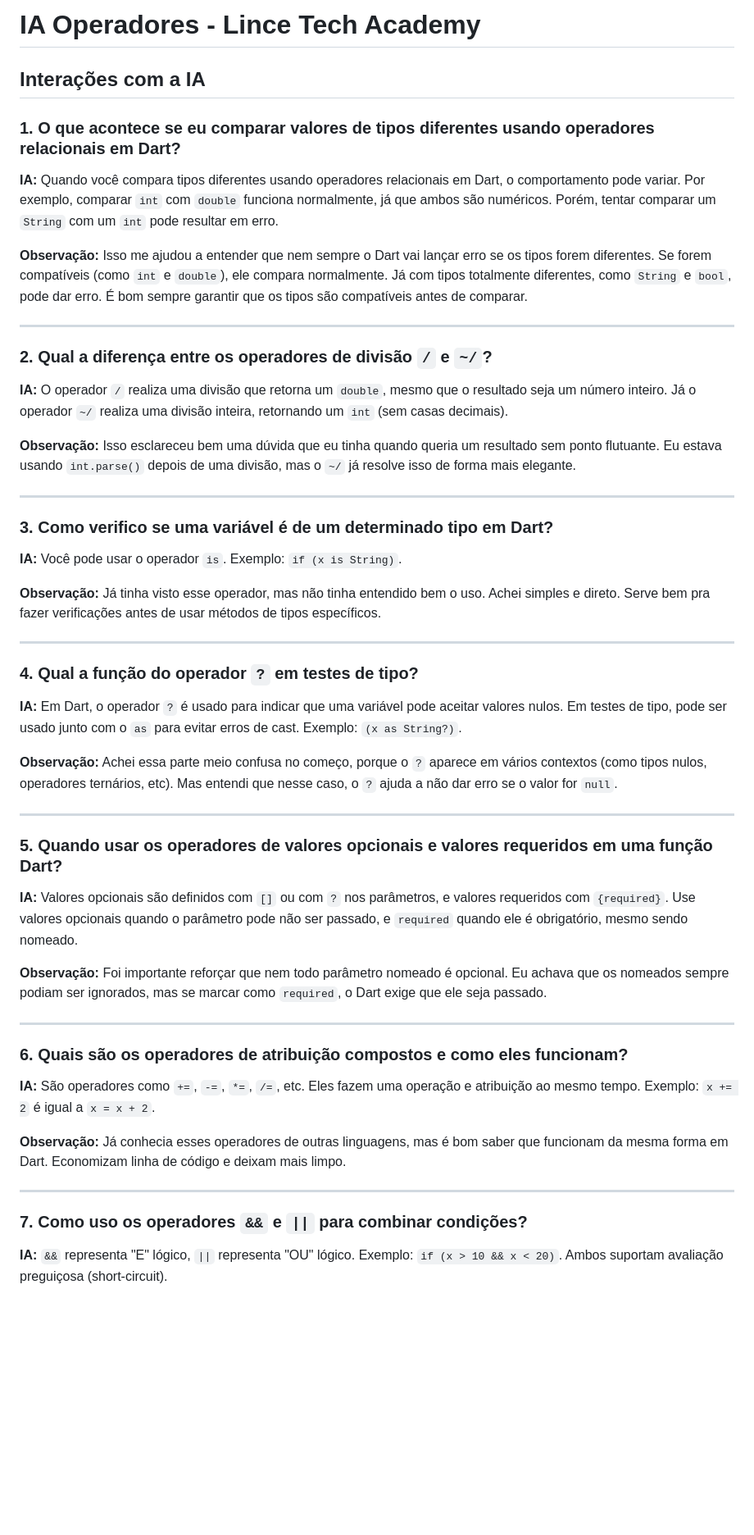
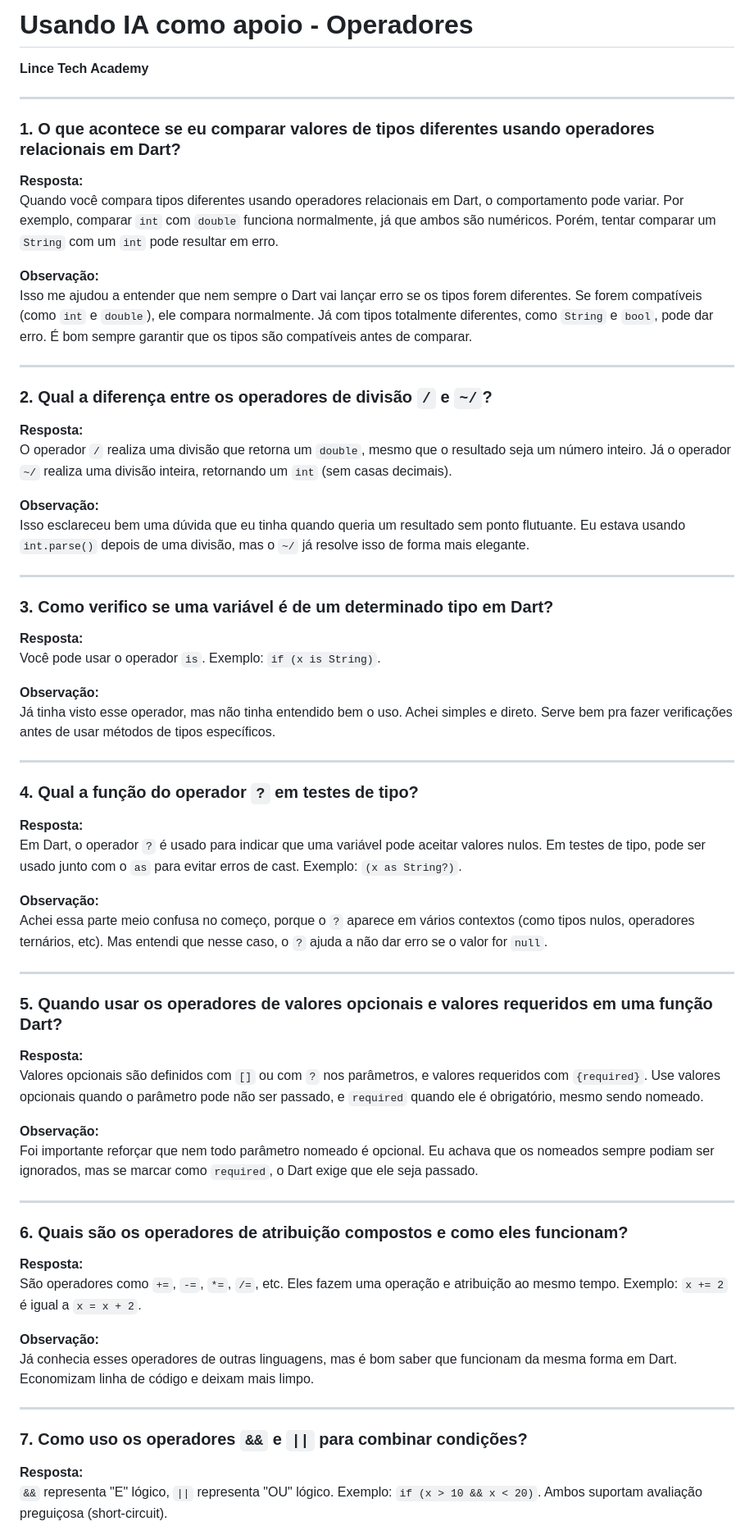
Before and after one commit to Reinertjg/LinceTechAcademy, a Markdown page: Formação Dart/ia_operadores.md, the part around the change printed below. Shown: that part at 82% size. GitHub-like rendering; blank space fills up the shorter version.

Commit message:
Corrigido atividade ia_operadores.md

```diff
--- a/Formação Dart/ia_operadores.md
+++ b/Formação Dart/ia_operadores.md
@@ -1,56 +1,70 @@
-# IA Operadores - Lince Tech Academy
+# Usando IA como apoio - Operadores
+**Lince Tech Academy**
 
-## Interações com a IA
+---
 
 ### 1. O que acontece se eu comparar valores de tipos diferentes usando operadores relacionais em Dart?
 
-**IA:** Quando você compara tipos diferentes usando operadores relacionais em Dart, o comportamento pode variar. Por exemplo, comparar `int` com `double` funciona normalmente, já que ambos são numéricos. Porém, tentar comparar um `String` com um `int` pode resultar em erro.
+**Resposta:**
+Quando você compara tipos diferentes usando operadores relacionais em Dart, o comportamento pode variar. Por exemplo, comparar `int` com `double` funciona normalmente, já que ambos são numéricos. Porém, tentar comparar um `String` com um `int` pode resultar em erro.
 
-**Observação:** Isso me ajudou a entender que nem sempre o Dart vai lançar erro se os tipos forem diferentes. Se forem compatíveis (como `int` e `double`), ele compara normalmente. Já com tipos totalmente diferentes, como `String` e `bool`, pode dar erro. É bom sempre garantir que os tipos são compatíveis antes de comparar.
+**Observação:**
+Isso me ajudou a entender que nem sempre o Dart vai lançar erro se os tipos forem diferentes. Se forem compatíveis (como `int` e `double`), ele compara normalmente. Já com tipos totalmente diferentes, como `String` e `bool`, pode dar erro. É bom sempre garantir que os tipos são compatíveis antes de comparar.
 
 ---
 
 ### 2. Qual a diferença entre os operadores de divisão `/` e `~/`?
 
-**IA:** O operador `/` realiza uma divisão que retorna um `double`, mesmo que o resultado seja um número inteiro. Já o operador `~/` realiza uma divisão inteira, retornando um `int` (sem casas decimais).
+**Resposta:**
+O operador `/` realiza uma divisão que retorna um `double`, mesmo que o resultado seja um número inteiro. Já o operador `~/` realiza uma divisão inteira, retornando um `int` (sem casas decimais).
 
-**Observação:** Isso esclareceu bem uma dúvida que eu tinha quando queria um resultado sem ponto flutuante. Eu estava usando `int.parse()` depois de uma divisão, mas o `~/` já resolve isso de forma mais elegante.
+**Observação:**
+Isso esclareceu bem uma dúvida que eu tinha quando queria um resultado sem ponto flutuante. Eu estava usando `int.parse()` depois de uma divisão, mas o `~/` já resolve isso de forma mais elegante.
 
 ---
 
 ### 3. Como verifico se uma variável é de um determinado tipo em Dart?
 
-**IA:** Você pode usar o operador `is`. Exemplo: `if (x is String)`.
+**Resposta:**
+Você pode usar o operador `is`. Exemplo: `if (x is String)`.
 
-**Observação:** Já tinha visto esse operador, mas não tinha entendido bem o uso. Achei simples e direto. Serve bem pra fazer verificações antes de usar métodos de tipos específicos.
+**Observação:**
+Já tinha visto esse operador, mas não tinha entendido bem o uso. Achei simples e direto. Serve bem pra fazer verificações antes de usar métodos de tipos específicos.
 
 ---
 
 ### 4. Qual a função do operador `?` em testes de tipo?
 
-**IA:** Em Dart, o operador `?` é usado para indicar que uma variável pode aceitar valores nulos. Em testes de tipo, pode ser usado junto com o `as` para evitar erros de cast. Exemplo: `(x as String?)`.
+**Resposta:**
+Em Dart, o operador `?` é usado para indicar que uma variável pode aceitar valores nulos. Em testes de tipo, pode ser usado junto com o `as` para evitar erros de cast. Exemplo: `(x as String?)`.
 
-**Observação:** Achei essa parte meio confusa no começo, porque o `?` aparece em vários contextos (como tipos nulos, operadores ternários, etc). Mas entendi que nesse caso, o `?` ajuda a não dar erro se o valor for `null`.
+**Observação:**
+Achei essa parte meio confusa no começo, porque o `?` aparece em vários contextos (como tipos nulos, operadores ternários, etc). Mas entendi que nesse caso, o `?` ajuda a não dar erro se o valor for `null`.
 
 ---
 
 ### 5. Quando usar os operadores de valores opcionais e valores requeridos em uma função Dart?
 
-**IA:** Valores opcionais são definidos com `[]` ou com `?` nos parâmetros, e valores requeridos com `{required}`. Use valores opcionais quando o parâmetro pode não ser passado, e `required` quando ele é obrigatório, mesmo sendo nomeado.
+**Resposta:**
+Valores opcionais são definidos com `[]` ou com `?` nos parâmetros, e valores requeridos com `{required}`. Use valores opcionais quando o parâmetro pode não ser passado, e `required` quando ele é obrigatório, mesmo sendo nomeado.
 
-**Observação:** Foi importante reforçar que nem todo parâmetro nomeado é opcional. Eu achava que os nomeados sempre podiam ser ignorados, mas se marcar como `required`, o Dart exige que ele seja passado.
+**Observação:**
+Foi importante reforçar que nem todo parâmetro nomeado é opcional. Eu achava que os nomeados sempre podiam ser ignorados, mas se marcar como `required`, o Dart exige que ele seja passado.
 
 ---
 
 ### 6. Quais são os operadores de atribuição compostos e como eles funcionam?
 
-**IA:** São operadores como `+=`, `-=`, `*=`, `/=`, etc. Eles fazem uma operação e atribuição ao mesmo tempo. Exemplo: `x += 2` é igual a `x = x + 2`.
+**Resposta:**
+São operadores como `+=`, `-=`, `*=`, `/=`, etc. Eles fazem uma operação e atribuição ao mesmo tempo. Exemplo: `x += 2` é igual a `x = x + 2`.
 
-**Observação:** Já conhecia esses operadores de outras linguagens, mas é bom saber que funcionam da mesma forma em Dart. Economizam linha de código e deixam mais limpo.
+**Observação:**
+Já conhecia esses operadores de outras linguagens, mas é bom saber que funcionam da mesma forma em Dart. Economizam linha de código e deixam mais limpo.
 
 ---
 
 ### 7. Como uso os operadores `&&` e `||` para combinar condições?
 
-**IA:** `&&` representa "E" lógico, `||` representa "OU" lógico. Exemplo: `if (x > 10 && x < 20)`. Ambos suportam avaliação preguiçosa (short-circuit).
+**Resposta:**
+`&&` representa "E" lógico, `||` representa "OU" lógico. Exemplo: `if (x > 10 && x < 20)`. Ambos suportam avaliação preguiçosa (short-circuit).
 
```
Also changed, not shown: other parts of Formação Dart/ia_operadores.md (+6 -3 lines).
